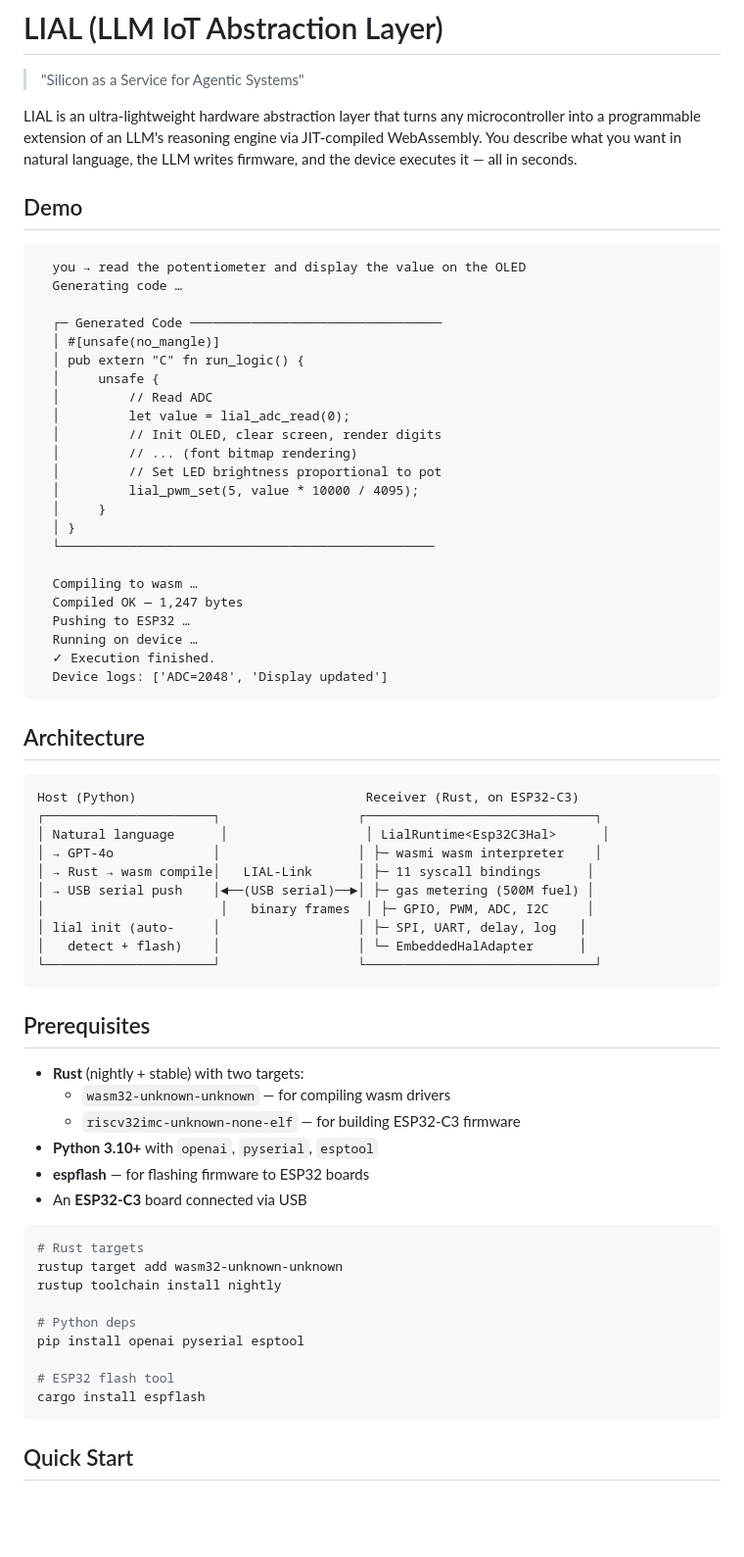
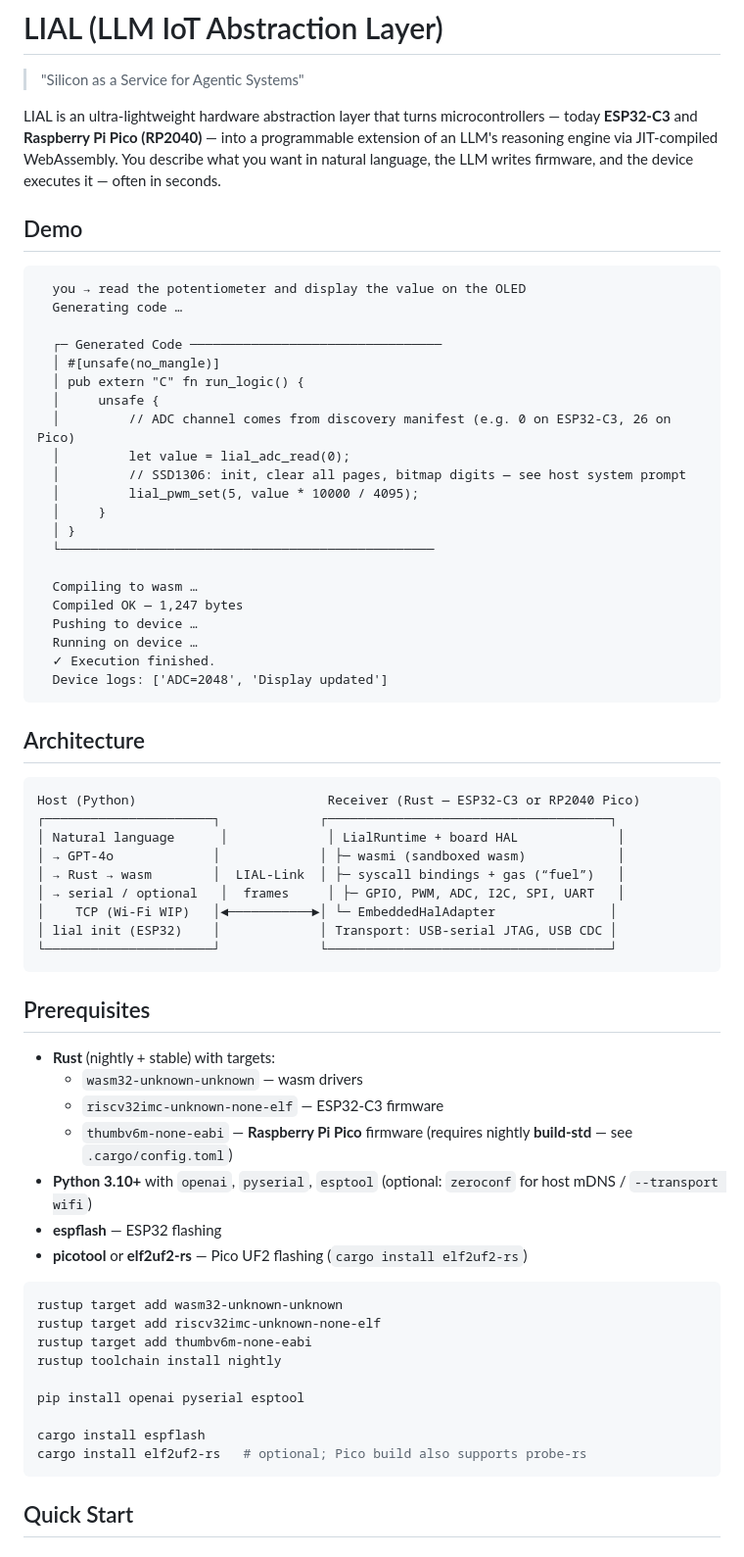
Before and after one commit to tanmay-xvx/MILO, a Markdown page: README.md, the part around one of its changes. Shown at 98% size. GitHub-like rendering; blank space fills up the shorter version.

````diff
--- a/README.md
+++ b/README.md
@@ -2,7 +2,7 @@
 
 > "Silicon as a Service for Agentic Systems"
 
-LIAL is an ultra-lightweight hardware abstraction layer that turns any microcontroller into a programmable extension of an LLM's reasoning engine via JIT-compiled WebAssembly. You describe what you want in natural language, the LLM writes firmware, and the device executes it — all in seconds.
+LIAL is an ultra-lightweight hardware abstraction layer that turns microcontrollers — today **ESP32-C3** and **Raspberry Pi Pico (RP2040)** — into a programmable extension of an LLM's reasoning engine via JIT-compiled WebAssembly. You describe what you want in natural language, the LLM writes firmware, and the device executes it — often in seconds.
 
 ## Demo
 
@@ -14,11 +14,9 @@ LIAL is an ultra-lightweight hardware abstraction layer that turns any microcont
   │ #[unsafe(no_mangle)]
   │ pub extern "C" fn run_logic() {
   │     unsafe {
-  │         // Read ADC
+  │         // ADC channel comes from discovery manifest (e.g. 0 on ESP32-C3, 26 on Pico)
   │         let value = lial_adc_read(0);
-  │         // Init OLED, clear screen, render digits
-  │         // ... (font bitmap rendering)
-  │         // Set LED brightness proportional to pot
+  │         // SSD1306: init, clear all pages, bitmap digits — see host system prompt
   │         lial_pwm_set(5, value * 10000 / 4095);
   │     }
   │ }
@@ -26,7 +24,7 @@ LIAL is an ultra-lightweight hardware abstraction layer that turns any microcont
 
   Compiling to wasm …
   Compiled OK — 1,247 bytes
-  Pushing to ESP32 …
+  Pushing to device …
   Running on device …
   ✓ Execution finished.
   Device logs: ['ADC=2048', 'Display updated']
@@ -35,37 +33,37 @@ LIAL is an ultra-lightweight hardware abstraction layer that turns any microcont
 ## Architecture
 
 ```
-Host (Python)                              Receiver (Rust, on ESP32-C3)
-┌──────────────────────┐                  ┌──────────────────────────────┐
-│ Natural language      │                  │ LialRuntime<Esp32C3Hal>      │
-│ → GPT-4o             │                  │ ├─ wasmi wasm interpreter    │
-│ → Rust → wasm compile│   LIAL-Link      │ ├─ 11 syscall bindings      │
-│ → USB serial push    │◄──(USB serial)──►│ ├─ gas metering (500M fuel) │
-│                       │   binary frames  │ ├─ GPIO, PWM, ADC, I2C     │
-│ lial init (auto-     │                  │ ├─ SPI, UART, delay, log   │
-│   detect + flash)    │                  │ └─ EmbeddedHalAdapter      │
-└──────────────────────┘                  └──────────────────────────────┘
+Host (Python)                         Receiver (Rust — ESP32-C3 or RP2040 Pico)
+┌──────────────────────┐             ┌─────────────────────────────────────┐
+│ Natural language      │             │ LialRuntime + board HAL             │
+│ → GPT-4o             │             │ ├─ wasmi (sandboxed wasm)            │
+│ → Rust → wasm        │  LIAL-Link  │ ├─ syscall bindings + gas (“fuel”)   │
+│ → serial / optional   │  frames     │ ├─ GPIO, PWM, ADC, I2C, SPI, UART   │
+│    TCP (Wi‑Fi WIP)   │◄───────────►│ └─ EmbeddedHalAdapter               │
+│ lial init (ESP32)    │             │ Transport: USB-serial JTAG, USB CDC │
+└──────────────────────┘             └─────────────────────────────────────┘
 ```
 
 ## Prerequisites
 
-- **Rust** (nightly + stable) with two targets:
-  - `wasm32-unknown-unknown` — for compiling wasm drivers
-  - `riscv32imc-unknown-none-elf` — for building ESP32-C3 firmware
-- **Python 3.10+** with `openai`, `pyserial`, `esptool`
-- **espflash** — for flashing firmware to ESP32 boards
-- An **ESP32-C3** board connected via USB
+- **Rust** (nightly + stable) with targets:
+  - `wasm32-unknown-unknown` — wasm drivers
+  - `riscv32imc-unknown-none-elf` — ESP32-C3 firmware
+  - `thumbv6m-none-eabi` — **Raspberry Pi Pico** firmware (requires nightly **build-std** — see `.cargo/config.toml`)
+- **Python 3.10+** with `openai`, `pyserial`, `esptool` (optional: `zeroconf` for host mDNS / `--transport wifi`)
+- **espflash** — ESP32 flashing
+- **picotool** or **elf2uf2-rs** — Pico UF2 flashing (`cargo install elf2uf2-rs`)
 
 ```bash
-# Rust targets
 rustup target add wasm32-unknown-unknown
+rustup target add riscv32imc-unknown-none-elf
+rustup target add thumbv6m-none-eabi
 rustup toolchain install nightly
 
-# Python deps
 pip install openai pyserial esptool
 
-# ESP32 flash tool
 cargo install espflash
+cargo install elf2uf2-rs   # optional; Pico build also supports probe-rs
 ```
 
 ## Quick Start
````
Also changed, not shown: other parts of README.md (+96 -52 lines).
